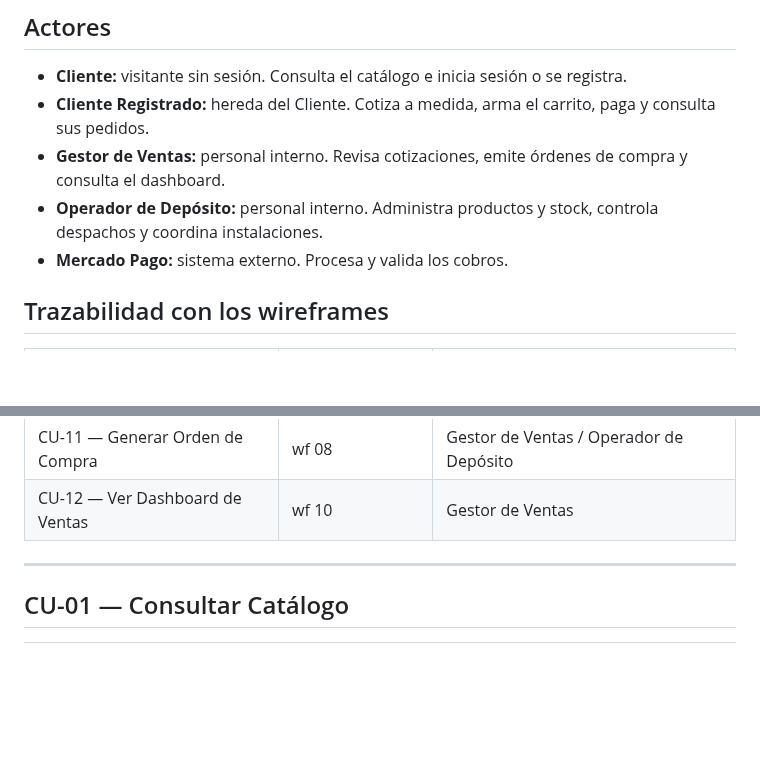
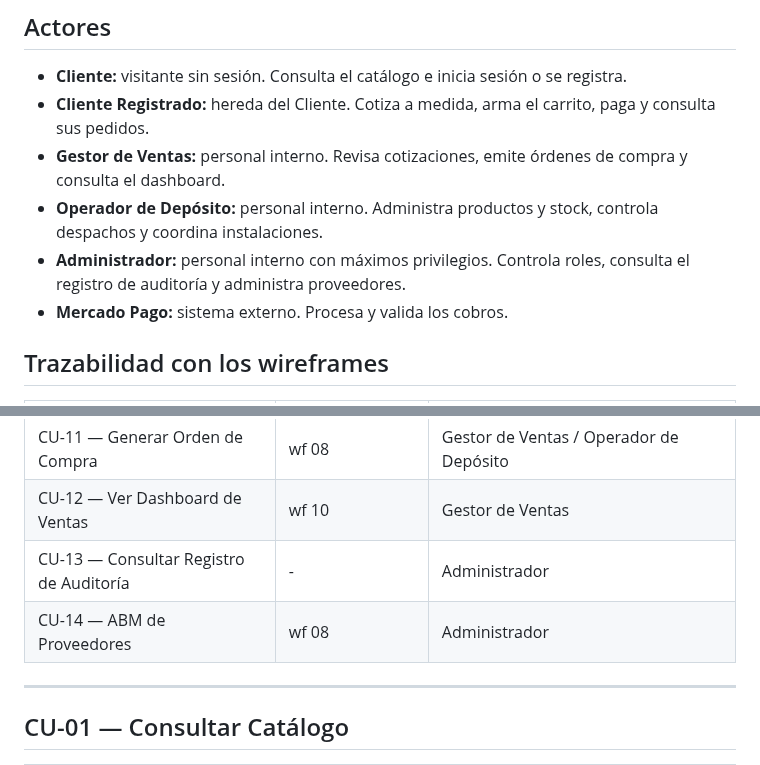
Before and after one commit to ScagliaUriel/desarrollo-web-aberturas-los-pampas, a Markdown page: docs/casos-de-uso.md, 2 parts joined by grey strips. Rendered like a GitHub page; blank space fills up the shorter version.

```diff
--- a/docs/casos-de-uso.md
+++ b/docs/casos-de-uso.md
@@ -8,6 +8,7 @@ El código PlantUML del diagrama general está en [`diagramas/casos-de-uso.puml`
 - **Cliente Registrado:** hereda del Cliente. Cotiza a medida, arma el carrito, paga y consulta sus pedidos.
 - **Gestor de Ventas:** personal interno. Revisa cotizaciones, emite órdenes de compra y consulta el dashboard.
 - **Operador de Depósito:** personal interno. Administra productos y stock, controla despachos y coordina instalaciones.
+- **Administrador:** personal interno con máximos privilegios. Controla roles, consulta el registro de auditoría y administra proveedores.
 - **Mercado Pago:** sistema externo. Procesa y valida los cobros.
 
 ## Trazabilidad con los wireframes
@@ -26,6 +27,8 @@ El código PlantUML del diagrama general está en [`diagramas/casos-de-uso.puml`
 | CU-10 — Coordinar Instalación | wf 09 | Operador de Depósito |
 | CU-11 — Generar Orden de Compra | wf 08 | Gestor de Ventas / Operador de Depósito |
 | CU-12 — Ver Dashboard de Ventas | wf 10 | Gestor de Ventas |
+| CU-13 — Consultar Registro de Auditoría | - | Administrador |
+| CU-14 — ABM de Proveedores | wf 08 | Administrador |
 
 ---
 
```
Also changed, not shown: other parts of docs/casos-de-uso.md (+70 -0 lines).
